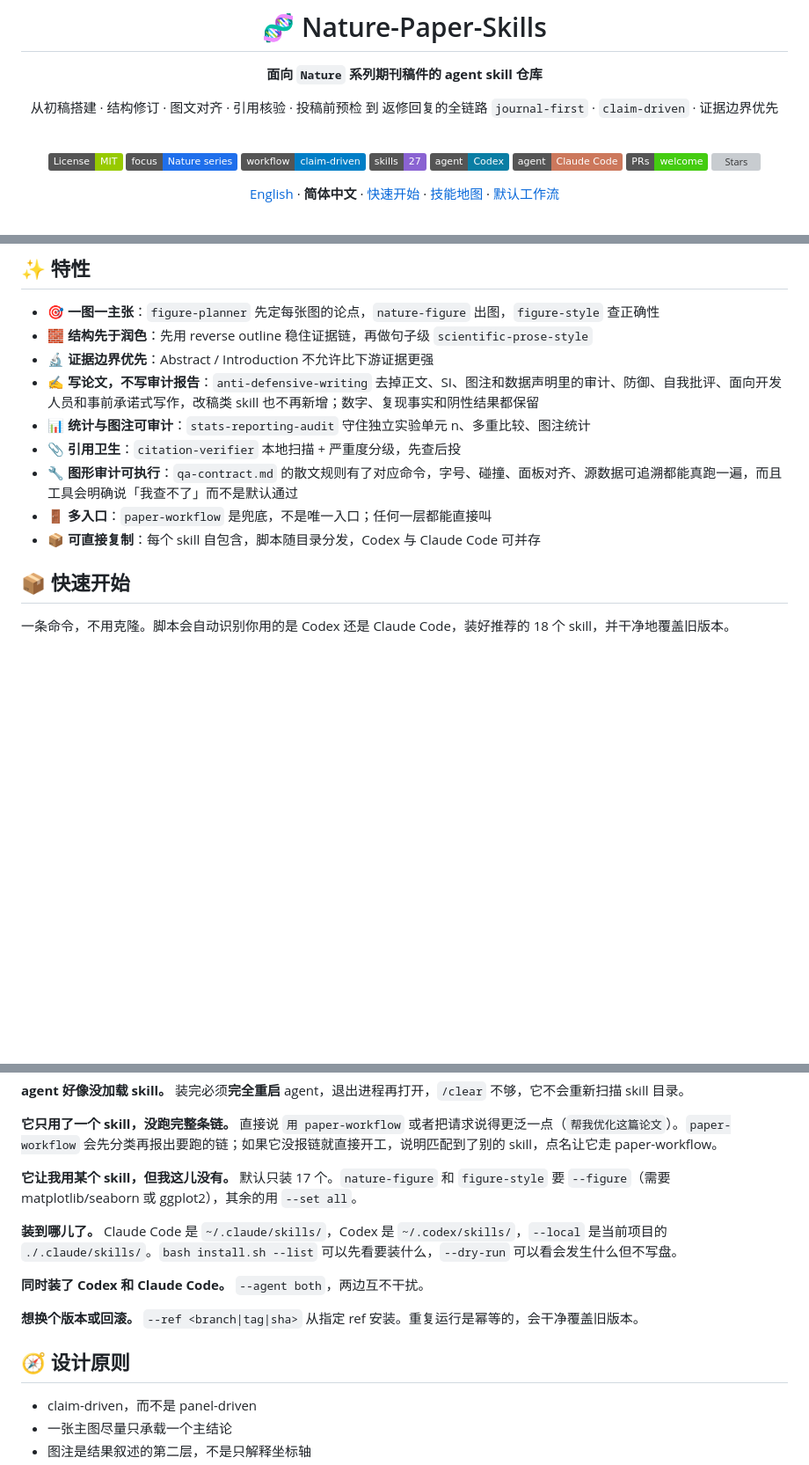
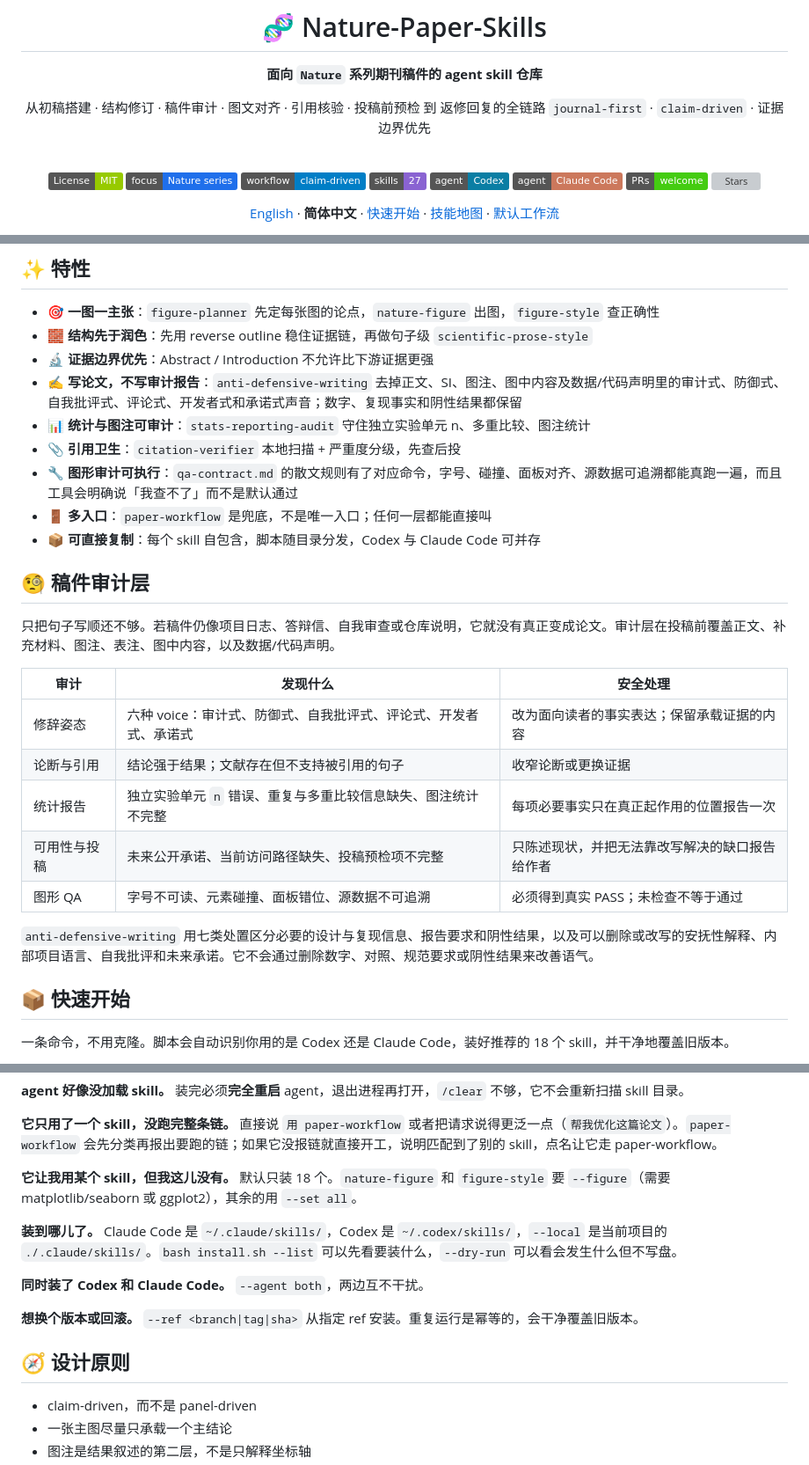
Before and after one commit to Boom5426/Nature-Paper-Skills, a Markdown page: README.zh-CN.md, 3 parts joined by grey strips. Shown at 88% size. GitHub-like rendering; folded sections open; badges without logos; blank space fills up the shorter version; grey boxes are pictures that could not be loaded.

Commit message:
docs: sync manuscript audit layer across READMEs

```diff
--- a/README.zh-CN.md
+++ b/README.zh-CN.md
@@ -4,7 +4,7 @@
 
 **面向 `Nature` 系列期刊稿件的 agent skill 仓库**
 
-从初稿搭建 · 结构修订 · 图文对齐 · 引用核验 · 投稿前预检 到 返修回复的全链路
+从初稿搭建 · 结构修订 · 稿件审计 · 图文对齐 · 引用核验 · 投稿前预检 到 返修回复的全链路
 `journal-first` · `claim-driven` · 证据边界优先
 
 <br/>
@@ -32,12 +32,26 @@
 - 🎯 **一图一主张**：`figure-planner` 先定每张图的论点，`nature-figure` 出图，`figure-style` 查正确性
 - 🧱 **结构先于润色**：先用 reverse outline 稳住证据链，再做句子级 `scientific-prose-style`
 - 🔬 **证据边界优先**：Abstract / Introduction 不允许比下游证据更强
-- ✍️ **写论文，不写审计报告**：`anti-defensive-writing` 去掉正文、SI、图注和数据声明里的审计、防御、自我批评、面向开发人员和事前承诺式写作，改稿类 skill 也不再新增；数字、复现事实和阴性结果都保留
+- ✍️ **写论文，不写审计报告**：`anti-defensive-writing` 去掉正文、SI、图注、图中内容及数据/代码声明里的审计式、防御式、自我批评式、评论式、开发者式和承诺式声音；数字、复现事实和阴性结果都保留
 - 📊 **统计与图注可审计**：`stats-reporting-audit` 守住独立实验单元 n、多重比较、图注统计
 - 📎 **引用卫生**：`citation-verifier` 本地扫描 + 严重度分级，先查后投
 - 🔧 **图形审计可执行**：`qa-contract.md` 的散文规则有了对应命令，字号、碰撞、面板对齐、源数据可追溯都能真跑一遍，而且工具会明确说「我查不了」而不是默认通过
 - 🚪 **多入口**：`paper-workflow` 是兜底，不是唯一入口；任何一层都能直接叫
 - 📦 **可直接复制**：每个 skill 自包含，脚本随目录分发，Codex 与 Claude Code 可并存
+
+## 🧐 稿件审计层
+
+只把句子写顺还不够。若稿件仍像项目日志、答辩信、自我审查或仓库说明，它就没有真正变成论文。审计层在投稿前覆盖正文、补充材料、图注、表注、图中内容，以及数据/代码声明。
+
+| 审计 | 发现什么 | 安全处理 |
+|---|---|---|
+| 修辞姿态 | 六种 voice：审计式、防御式、自我批评式、评论式、开发者式、承诺式 | 改为面向读者的事实表达；保留承载证据的内容 |
+| 论断与引用 | 结论强于结果；文献存在但不支持被引用的句子 | 收窄论断或更换证据 |
+| 统计报告 | 独立实验单元 `n` 错误、重复与多重比较信息缺失、图注统计不完整 | 每项必要事实只在真正起作用的位置报告一次 |
+| 可用性与投稿 | 未来公开承诺、当前访问路径缺失、投稿预检项不完整 | 只陈述现状，并把无法靠改写解决的缺口报告给作者 |
+| 图形 QA | 字号不可读、元素碰撞、面板错位、源数据不可追溯 | 必须得到真实 PASS；未检查不等于通过 |
+
+`anti-defensive-writing` 用七类处置区分必要的设计与复现信息、报告要求和阴性结果，以及可以删除或改写的安抚性解释、内部项目语言、自我批评和未来承诺。它不会通过删除数字、对照、规范要求或阴性结果来改善语气。
 
 ## 📦 快速开始
 
@@ -286,7 +300,7 @@ qa-contract.md          投稿前清单
 
 **它只用了一个 skill，没跑完整条链。** 直接说 `用 paper-workflow` 或者把请求说得更泛一点（`帮我优化这篇论文`）。`paper-workflow` 会先分类再报出要跑的链；如果它没报链就直接开工，说明匹配到了别的 skill，点名让它走 paper-workflow。
 
-**它让我用某个 skill，但我这儿没有。** 默认只装 17 个。`nature-figure` 和 `figure-style` 要 `--figure`（需要 matplotlib/seaborn 或 ggplot2），其余的用 `--set all`。
+**它让我用某个 skill，但我这儿没有。** 默认只装 18 个。`nature-figure` 和 `figure-style` 要 `--figure`（需要 matplotlib/seaborn 或 ggplot2），其余的用 `--set all`。
 
 **装到哪儿了。** Claude Code 是 `~/.claude/skills/`，Codex 是 `~/.codex/skills/`，`--local` 是当前项目的 `./.claude/skills/`。`bash install.sh --list` 可以先看要装什么，`--dry-run` 可以看会发生什么但不写盘。
 
@@ -297,7 +311,6 @@ qa-contract.md          投稿前清单
 </details>
 
 ## 🧭 设计原则
-
 - claim-driven，而不是 panel-driven
 - 一张主图尽量只承载一个主结论
 - 图注是结果叙述的第二层，不是只解释坐标轴
```
Also changed, not shown: other parts of README.zh-CN.md (+1 -1 lines).
